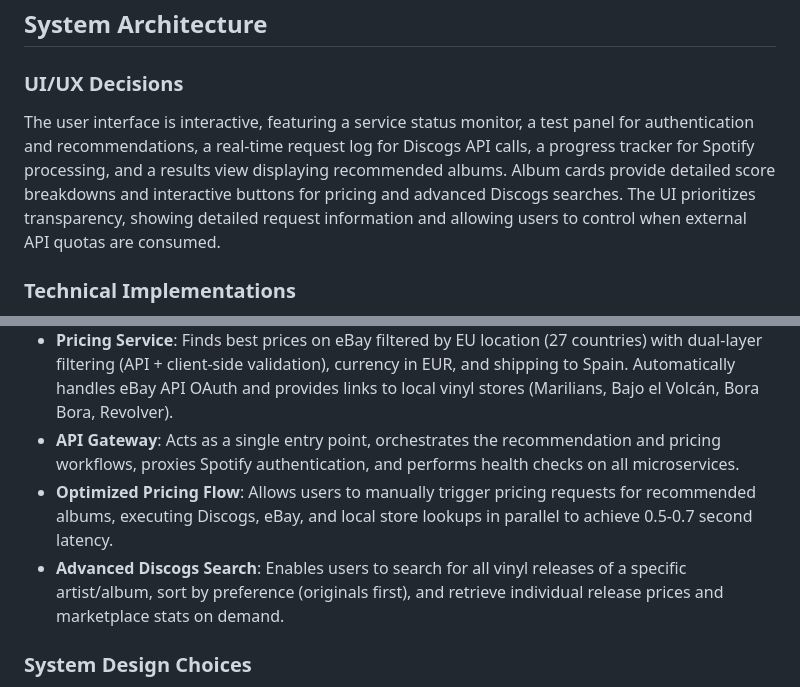
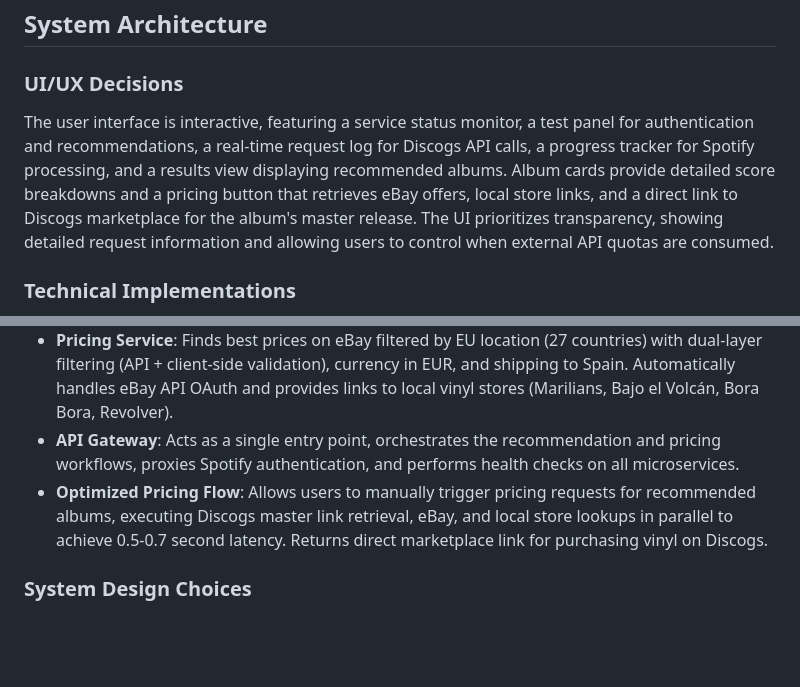
Before and after one commit to aficcion/Vinylbe, a Markdown page: replit.md, 2 parts joined by grey strips. GitHub-like rendering; blank space fills up the shorter version.

Commit message:
Improve pricing display to include direct Discogs marketplace links
Update UI to show direct Discogs marketplace links for album master releases within album cards, enhancing the pricing service flow.

Replit-Commit-Author: Agent
Replit-Commit-Session-Id: a9218352-41e8-4583-8d4a-47a9dab8ced0
Replit-Commit-Checkpoint-Type: intermediate_checkpoint
Replit-Commit-Event-Id: 3b73e9e9-d513-49de-b3a6-214ed3e1e12d
Replit-Commit-Screenshot-Url: https://storage.googleapis.com/screenshot-production-us-central1/ed96a6e2-3d10-4eba-b19e-39c614e1c9bd/a9218352-41e8-4583-8d4a-47a9dab8ced0/FwZqewi

```diff
--- a/replit.md
+++ b/replit.md
@@ -9,7 +9,7 @@ I want to prioritize a clear, concise, and professional communication style. For
 ## System Architecture
 
 ### UI/UX Decisions
-The user interface is interactive, featuring a service status monitor, a test panel for authentication and recommendations, a real-time request log for Discogs API calls, a progress tracker for Spotify processing, and a results view displaying recommended albums. Album cards provide detailed score breakdowns and interactive buttons for pricing and advanced Discogs searches. The UI prioritizes transparency, showing detailed request information and allowing users to control when external API quotas are consumed.
+The user interface is interactive, featuring a service status monitor, a test panel for authentication and recommendations, a real-time request log for Discogs API calls, a progress tracker for Spotify processing, and a results view displaying recommended albums. Album cards provide detailed score breakdowns and a pricing button that retrieves eBay offers, local store links, and a direct link to Discogs marketplace for the album's master release. The UI prioritizes transparency, showing detailed request information and allowing users to control when external API quotas are consumed.
 
 ### Technical Implementations
 The system is built on a microservices architecture using FastAPI and Python 3.11. Asynchronous communication between services is handled with `httpx`, and `asyncio.gather` is used for parallelizing API calls to minimize latency. Shared models are defined in `libs/shared/` to ensure data consistency across services. Structured logging with timestamps is implemented for detailed tracking and debugging.
@@ -20,8 +20,7 @@ The system is built on a microservices architecture using FastAPI and Python 3.1
 - **Recommendation Engine**: Scores tracks and artists based on listening frequency and time periods, aggregates albums, filters by track count, and boosts scores for favorite artists.
 - **Pricing Service**: Finds best prices on eBay filtered by EU location (27 countries) with dual-layer filtering (API + client-side validation), currency in EUR, and shipping to Spain. Automatically handles eBay API OAuth and provides links to local vinyl stores (Marilians, Bajo el Volcán, Bora Bora, Revolver).
 - **API Gateway**: Acts as a single entry point, orchestrates the recommendation and pricing workflows, proxies Spotify authentication, and performs health checks on all microservices.
-- **Optimized Pricing Flow**: Allows users to manually trigger pricing requests for recommended albums, executing Discogs, eBay, and local store lookups in parallel to achieve 0.5-0.7 second latency.
-- **Advanced Discogs Search**: Enables users to search for all vinyl releases of a specific artist/album, sort by preference (originals first), and retrieve individual release prices and marketplace stats on demand.
+- **Optimized Pricing Flow**: Allows users to manually trigger pricing requests for recommended albums, executing Discogs master link retrieval, eBay, and local store lookups in parallel to achieve 0.5-0.7 second latency. Returns direct marketplace link for purchasing vinyl on Discogs.
 
 ### System Design Choices
 The architecture comprises five independent microservices: `Spotify Service` (port 3000), `Discogs Service` (port 3001), `Recommender Service` (port 3002), `Pricing Service` (port 3003), and `API Gateway` (port 5000). This microservices approach ensures scalability, maintainability, and clear separation of concerns. The system is designed for a future evolution to a modular monolith with PostgreSQL for persistence and intelligent caching, supporting pre-loaded catalogs and advanced ingestion jobs.
```
